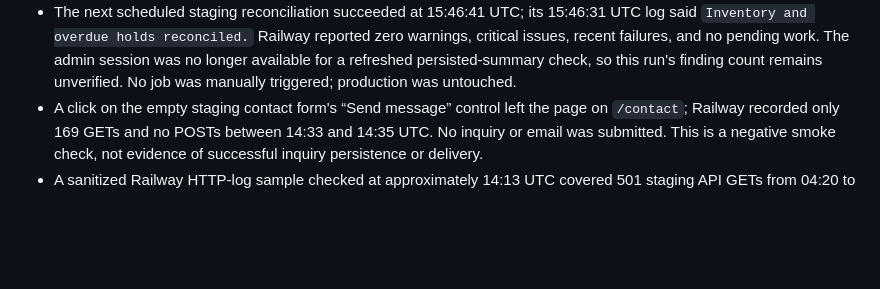
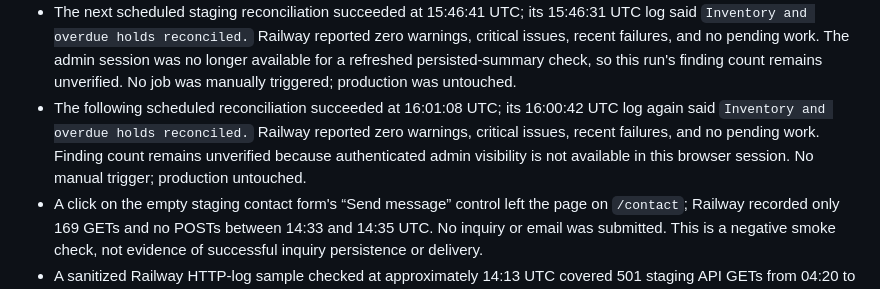
Before and after one commit to pstonesudol/honeysummer, a Markdown page: STATUS.md, the part around the change. GitHub-like rendering; blank space fills up the shorter version.

```diff
--- a/STATUS.md
+++ b/STATUS.md
@@ -220,6 +220,11 @@ acceptance row unless the register explicitly says so.
   The admin session was no longer available for a refreshed persisted-summary
   check, so this run's finding count remains unverified. No job was manually
   triggered; production was untouched.
+- The following scheduled reconciliation succeeded at 16:01:08 UTC; its
+  16:00:42 UTC log again said `Inventory and overdue holds reconciled.` Railway
+  reported zero warnings, critical issues, recent failures, and no pending work.
+  Finding count remains unverified because authenticated admin visibility is not
+  available in this browser session. No manual trigger; production untouched.
 - A click on the empty staging contact form's “Send message” control left the page
   on `/contact`; Railway recorded only 169 GETs and no POSTs between 14:33 and
   14:35 UTC. No inquiry or email was submitted. This is a negative smoke check,
```
Also changed, not shown: backend/PRODUCTION_READINESS.md (+7 -0 lines).
